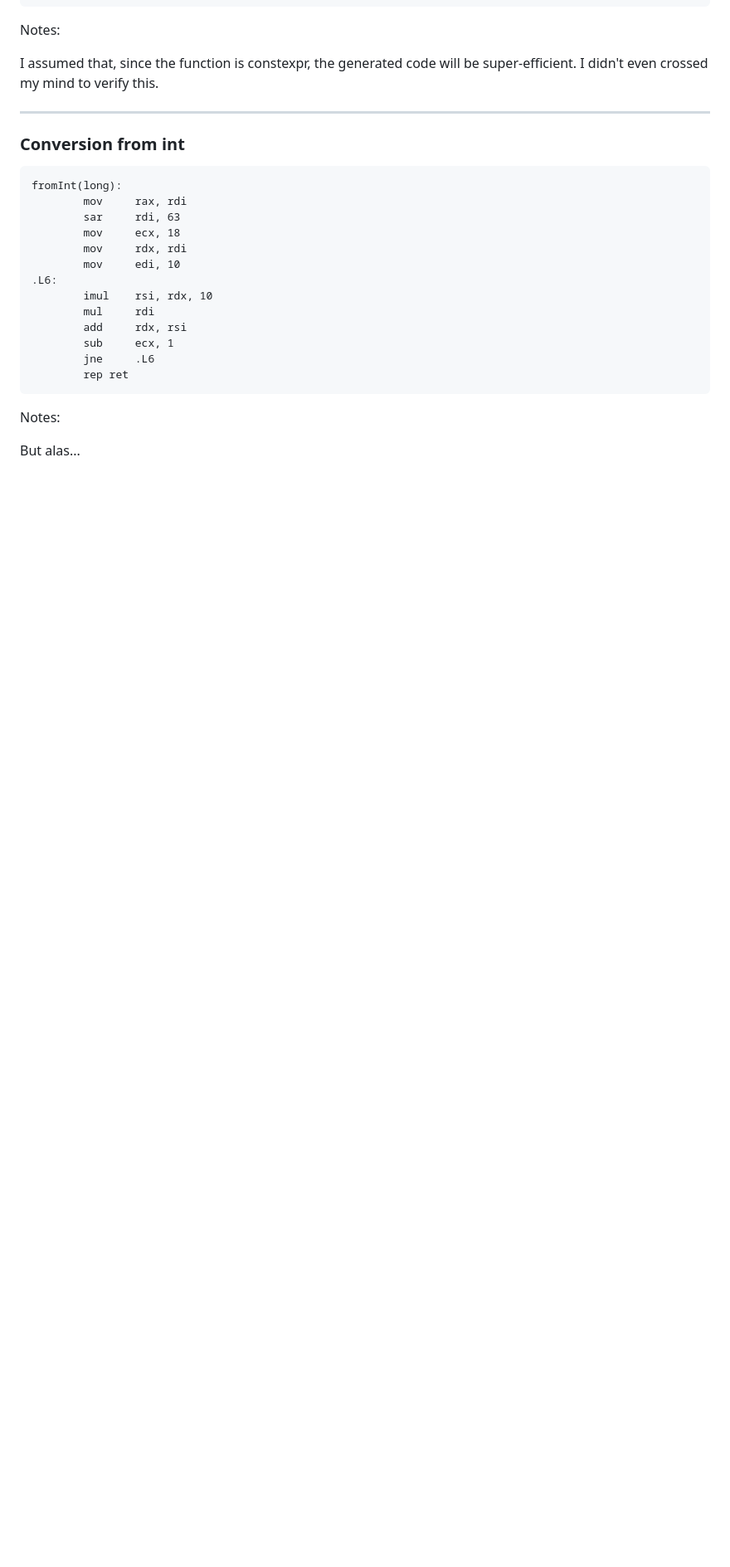
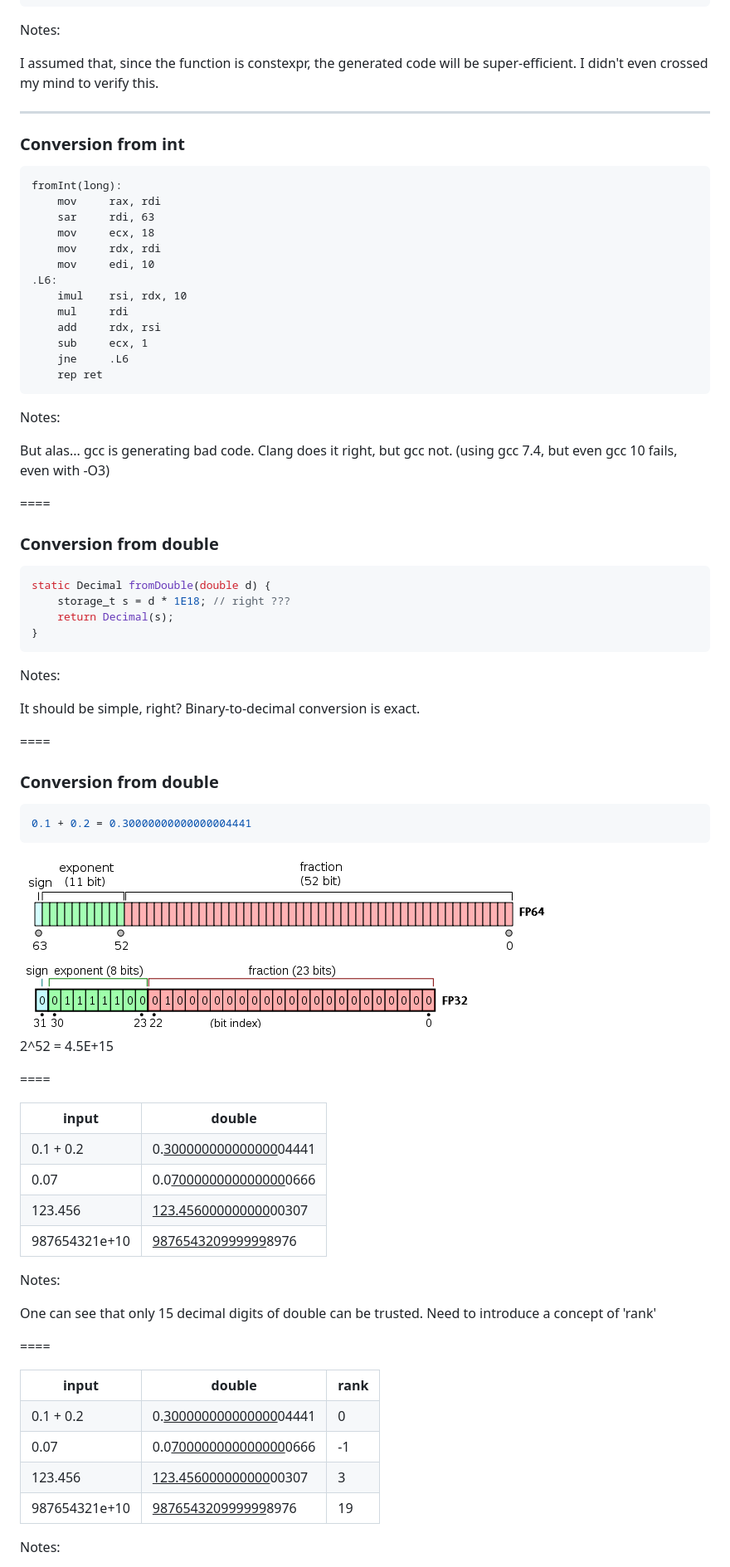
Before and after one commit to maciekgajewski/decimal-presentation, a Markdown page: presentation.md, the part around the change printed below. Shown: that part at 83% size. GitHub-like rendering; blank space fills up the shorter version.

````diff
--- a/presentation.md
+++ b/presentation.md
@@ -519,20 +544,78 @@ I didn't even crossed my mind to verify this.
 
 ```x86asm
 fromInt(long):
-        mov     rax, rdi
-        sar     rdi, 63
-        mov     ecx, 18
-        mov     rdx, rdi
-        mov     edi, 10
+    mov     rax, rdi
+    sar     rdi, 63
+    mov     ecx, 18
+    mov     rdx, rdi
+    mov     edi, 10
 .L6:
-        imul    rsi, rdx, 10
-        mul     rdi
-        add     rdx, rsi
-        sub     ecx, 1
-        jne     .L6
-        rep ret
+    imul    rsi, rdx, 10
+    mul     rdi
+    add     rdx, rsi
+    sub     ecx, 1
+    jne     .L6
+    rep ret
 ```
 
 Notes:
 
-But alas...
+But alas... gcc is generating bad code.
+Clang does it right, but gcc not.
+(using gcc 7.4, but even gcc 10 fails, even with -O3)
+
+====
+
+### Conversion from double
+
+```cpp
+static Decimal fromDouble(double d) {
+    storage_t s = d * 1E18; // right ???
+    return Decimal(s);
+}
+```
+
+Notes:
+
+It should be simple, right?
+Binary-to-decimal conversion is exact.
+
+====
+
+### Conversion from double
+
+``` cpp
+0.1 + 0.2 = 0.30000000000000004441
+```
+
+<img src="img/Single-Precision-vs-Double-Precision.png"/>
+
+2^52 = 4.5E+15
+
+====
+
+<table>
+<tr><th>input</th>          <th>double</th></tr>
+<tr><td>0.1 + 0.2</td>      <td>0.<u>300000000000000</u>04441</td></tr>
+<tr><td>0.07</td>           <td>0.0<u>700000000000000</u>0666</td></tr>
+<tr><td>123.456</td>        <td><u>123.456000000000</u>00307</td></tr>
+<tr><td>987654321e+10</td>  <td><u>987654320999999</u>8976</td></tr>
+</table>
+
+Notes:
+
+One can see that only 15 decimal digits of double can be trusted.
+Need to introduce a concept of 'rank'
+
+====
+
+<table>
+<tr><th>input</th>          <th>double</th> <th>rank</th></tr>
+<tr><td>0.1 + 0.2</td>      <td>0.<u>300000000000000</u>04441</td>  <td>0</td></tr>
+<tr><td>0.07</td>           <td>0.0<u>700000000000000</u>0666</td>  <td>-1</td></tr>
+<tr><td>123.456</td>        <td><u>123.456000000000</u>00307</td>   <td>3</td></tr>
+<tr><td>987654321e+10</td>  <td><u>987654320999999</u>8976</td>     <td>19</td></tr>
+</table>
+
+Notes:
+
````
Also changed, not shown: other parts of presentation.md (+110 -10 lines), img/slack-logo.png (added), 3 other files.
